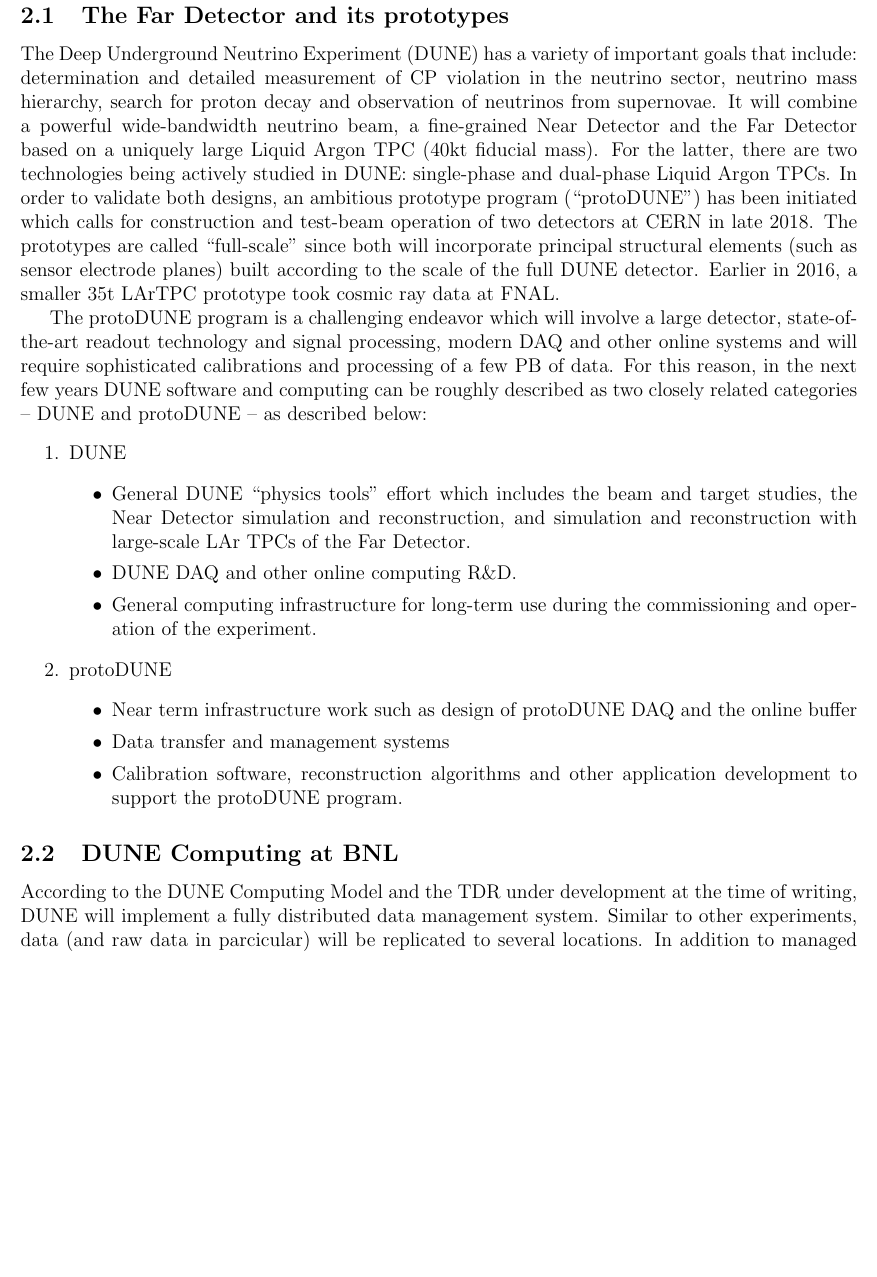
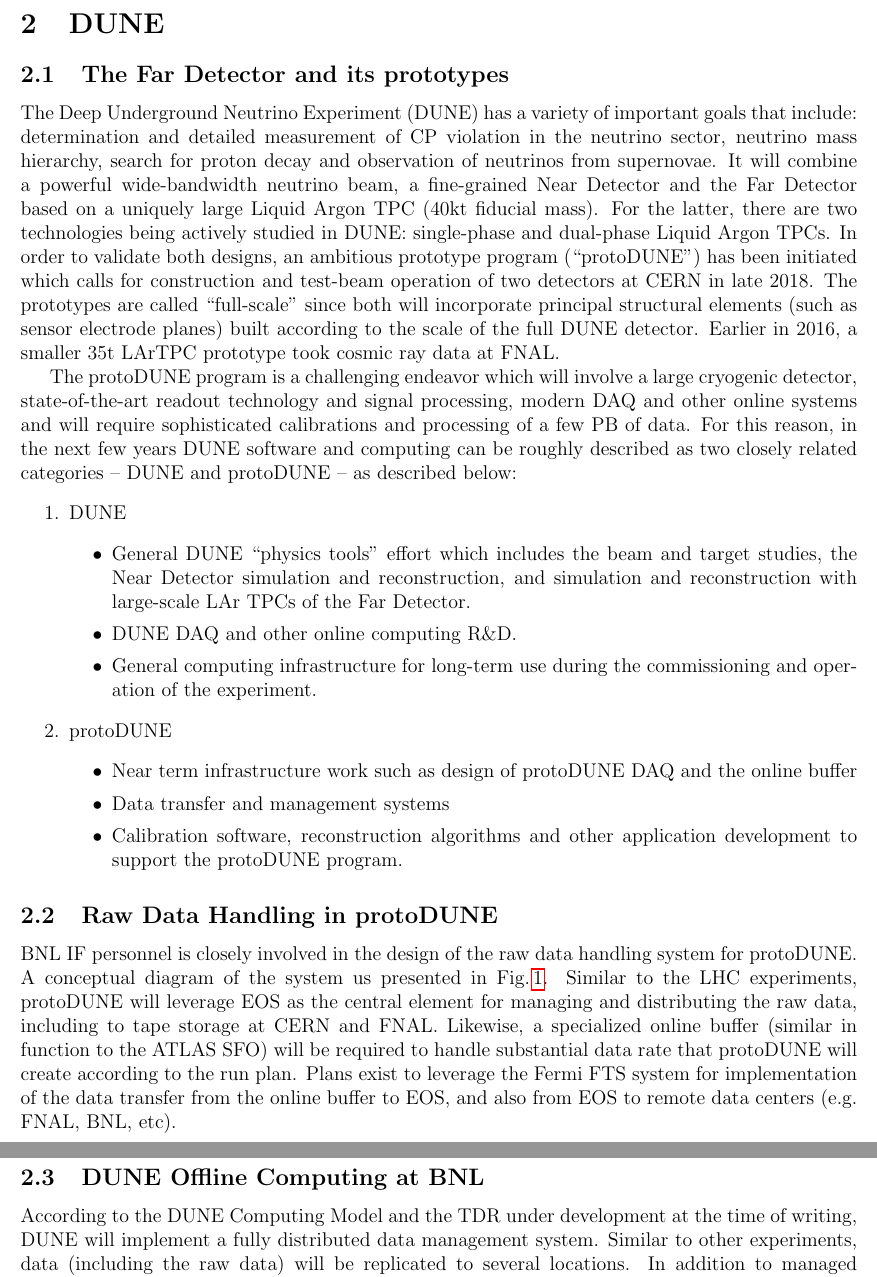
Before and after one commit to DUNE/bnl-if-computing-requirements, a LaTeX document (bnl-if-computing-requirements-2017-2022.tex): part of page 4 of 13 before the commit and two parts of pages 4 and 5 of 14 after it, the two joined at a grey line, cut at the place of the change, the shorter picture padded with empty space. Compiled offline with pdfLaTeX.

Commit message:
Added a reference to the data diagram and online buffer

```diff
--- a/bnl-if-computing-requirements-2017-2022.tex
+++ b/bnl-if-computing-requirements-2017-2022.tex
@@ -1,6 +1,7 @@
 \documentclass[pdftex,12pt,letter]{article}
 \usepackage[margin=0.75in]{geometry}
 \usepackage{verbatim}
+\usepackage{graphicx}
 \usepackage[pdftex,pdfpagelabels,bookmarks,hyperindex,hyperfigures]{hyperref}
 
 \newcommand{\fixme}[1]{\textbf{#1}}
@@ -161,8 +162,8 @@
 since both will incorporate principal structural elements (such as sensor electrode planes) built according to the scale
 of the full DUNE detector. Earlier in 2016, a smaller 35t LArTPC prototype took cosmic ray data at FNAL.
 
-The protoDUNE program is a challenging endeavor which will involve a large detector, state-of-the-art readout technology
-and signal processing, modern DAQ and other online systems and will require sophisticated calibrations
+The protoDUNE program is a challenging endeavor which will involve a large cryogenic detector,
+state-of-the-art readout technology and signal processing, modern DAQ and other online systems and will require sophisticated calibrations
 and processing of a few PB of data. For this reason, in the next few years DUNE software and computing
 can be roughly described as two closely related
 categories -- DUNE and protoDUNE -- as described below:
@@ -186,4 +187,11 @@
 \end{itemize}
 \end{enumerate}
 
-\subsection{DUNE Computing at BNL}
+\subsection{Raw Data Handling in protoDUNE}
+BNL IF personnel is closely involved in the design of the raw data handling system for protoDUNE.
+A conceptual diagram of the system us presented in Fig.\,\ref{fig:raw_concept}. Similar to the
+LHC experiments, protoDUNE will leverage EOS as the central element for managing and distributing
+the raw data, including to tape storage at CERN and FNAL. Likewise, a specialized online buffer (similar
+in function to the ATLAS SFO) will be required to handle substantial data rate that protoDUNE will create
+according to the run plan. Plans exist to leverage the Fermi FTS system for implementation of the data
+transfer from the online buffer to EOS, and also from EOS to remote data centers (e.g. FNAL, BNL, etc).
@@ -190,6 +202,9 @@
+\end{figure}
+
+\subsection{DUNE Offline Computing at BNL}
 According to the DUNE Computing Model and the TDR under development at the time of writing,
 DUNE will implement a fully distributed data management system. Similar to other experiments,
-data (and raw data in parcicular) will be replicated to several locations. In addition to managed
+data (including the raw data) will be replicated to several locations. In addition to managed
 replicas existing at major computing sites, we expect that data to be  served to DUNE
 researchers and facilities through modern, highly bandwidth, low
 latency methods based on combination of XRootD and dCache. Small scale initial testing
```
Also changed, not shown: bnl-if-computing-requirements-2017-2022.tex (4 more changed lines).
